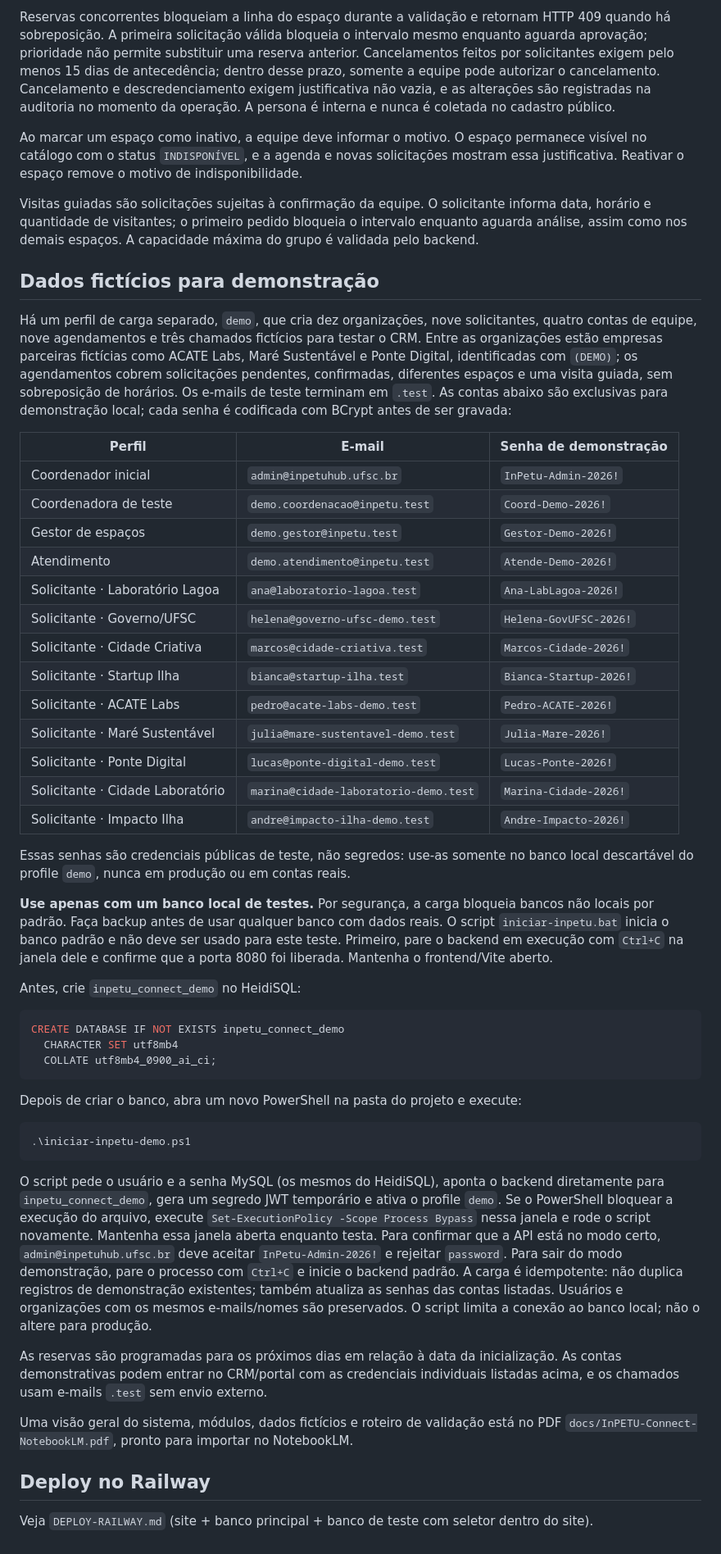
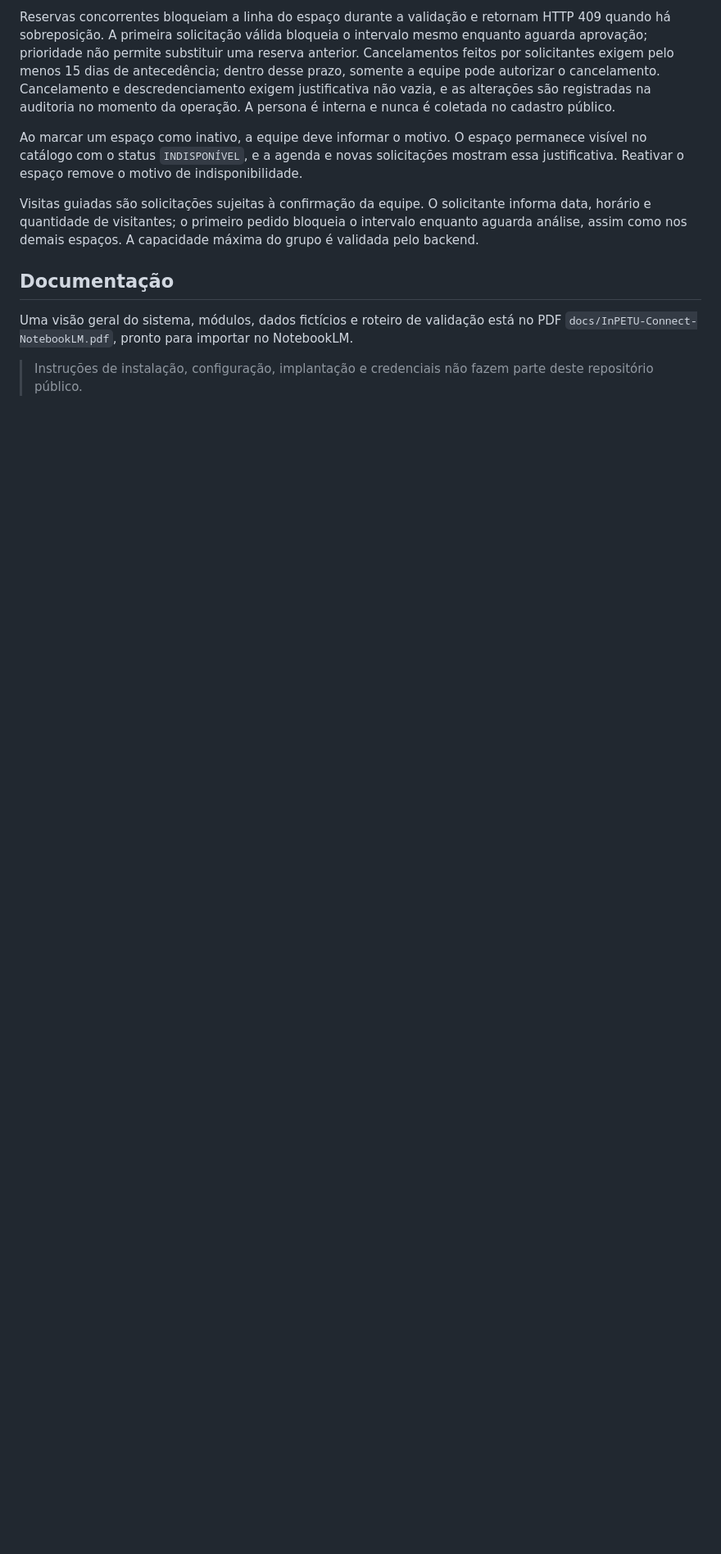
Before and after one commit to kaiquecomin/CrmInpetuHubDemo, a Markdown page: README.md, the part around one of its changes. Shown at 82% size. Drawn GitHub-style; blank space fills up the shorter version.

````diff
--- a/README.md
+++ b/README.md
@@ -88,50 +36,8 @@ Ao marcar um espaço como inativo, a equipe deve informar o motivo. O espaço pe
 
 Visitas guiadas são solicitações sujeitas à confirmação da equipe. O solicitante informa data, horário e quantidade de visitantes; o primeiro pedido bloqueia o intervalo enquanto aguarda análise, assim como nos demais espaços. A capacidade máxima do grupo é validada pelo backend.
 
-## Dados fictícios para demonstração
-
-Há um perfil de carga separado, `demo`, que cria dez organizações, nove solicitantes, quatro contas de equipe, nove agendamentos e três chamados fictícios para testar o CRM. Entre as organizações estão empresas parceiras fictícias como ACATE Labs, Maré Sustentável e Ponte Digital, identificadas com `(DEMO)`; os agendamentos cobrem solicitações pendentes, confirmadas, diferentes espaços e uma visita guiada, sem sobreposição de horários. Os e-mails de teste terminam em `.test`. As contas abaixo são exclusivas para demonstração local; cada senha é codificada com BCrypt antes de ser gravada:
-
-| Perfil | E-mail | Senha de demonstração |
-|---|---|---|
-| Coordenador inicial | `admin@inpetuhub.ufsc.br` | `InPetu-Admin-2026!` |
-| Coordenadora de teste | `demo.coordenacao@inpetu.test` | `Coord-Demo-2026!` |
-| Gestor de espaços | `demo.gestor@inpetu.test` | `Gestor-Demo-2026!` |
-| Atendimento | `demo.atendimento@inpetu.test` | `Atende-Demo-2026!` |
-| Solicitante · Laboratório Lagoa | `ana@laboratorio-lagoa.test` | `Ana-LabLagoa-2026!` |
-| Solicitante · Governo/UFSC | `helena@governo-ufsc-demo.test` | `Helena-GovUFSC-2026!` |
-| Solicitante · Cidade Criativa | `marcos@cidade-criativa.test` | `Marcos-Cidade-2026!` |
-| Solicitante · Startup Ilha | `bianca@startup-ilha.test` | `Bianca-Startup-2026!` |
-| Solicitante · ACATE Labs | `pedro@acate-labs-demo.test` | `Pedro-ACATE-2026!` |
-| Solicitante · Maré Sustentável | `julia@mare-sustentavel-demo.test` | `Julia-Mare-2026!` |
-| Solicitante · Ponte Digital | `lucas@ponte-digital-demo.test` | `Lucas-Ponte-2026!` |
-| Solicitante · Cidade Laboratório | `marina@cidade-laboratorio-demo.test` | `Marina-Cidade-2026!` |
-| Solicitante · Impacto Ilha | `andre@impacto-ilha-demo.test` | `Andre-Impacto-2026!` |
-
-Essas senhas são credenciais públicas de teste, não segredos: use-as somente no banco local descartável do profile `demo`, nunca em produção ou em contas reais.
-
-**Use apenas com um banco local de testes.** Por segurança, a carga bloqueia bancos não locais por padrão. Faça backup antes de usar qualquer banco com dados reais. O script `iniciar-inpetu.bat` inicia o banco padrão e não deve ser usado para este teste. Primeiro, pare o backend em execução com `Ctrl+C` na janela dele e confirme que a porta 8080 foi liberada. Mantenha o frontend/Vite aberto.
-
-Antes, crie `inpetu_connect_demo` no HeidiSQL:
-
-```sql
-CREATE DATABASE IF NOT EXISTS inpetu_connect_demo
-  CHARACTER SET utf8mb4
-  COLLATE utf8mb4_0900_ai_ci;
-```
-
-Depois de criar o banco, abra um novo PowerShell na pasta do projeto e execute:
-
-```powershell
-.\iniciar-inpetu-demo.ps1
-```
-
-O script pede o usuário e a senha MySQL (os mesmos do HeidiSQL), aponta o backend diretamente para `inpetu_connect_demo`, gera um segredo JWT temporário e ativa o profile `demo`. Se o PowerShell bloquear a execução do arquivo, execute `Set-ExecutionPolicy -Scope Process Bypass` nessa janela e rode o script novamente. Mantenha essa janela aberta enquanto testa. Para confirmar que a API está no modo certo, `admin@inpetuhub.ufsc.br` deve aceitar `InPetu-Admin-2026!` e rejeitar `password`. Para sair do modo demonstração, pare o processo com `Ctrl+C` e inicie o backend padrão. A carga é idempotente: não duplica registros de demonstração existentes; também atualiza as senhas das contas listadas. Usuários e organizações com os mesmos e-mails/nomes são preservados. O script limita a conexão ao banco local; não o altere para produção.
-
-As reservas são programadas para os próximos dias em relação à data da inicialização. As contas demonstrativas podem entrar no CRM/portal com as credenciais individuais listadas acima, e os chamados usam e-mails `.test` sem envio externo.
+## Documentação
 
 Uma visão geral do sistema, módulos, dados fictícios e roteiro de validação está no PDF `docs/InPETU-Connect-NotebookLM.pdf`, pronto para importar no NotebookLM.
 
-## Deploy no Railway
-
-Veja `DEPLOY-RAILWAY.md` (site + banco principal + banco de teste com seletor dentro do site).
+> Instruções de instalação, configuração, implantação e credenciais não fazem parte deste repositório público.
````
Also changed, not shown: other parts of README.md (+14 -66 lines).
